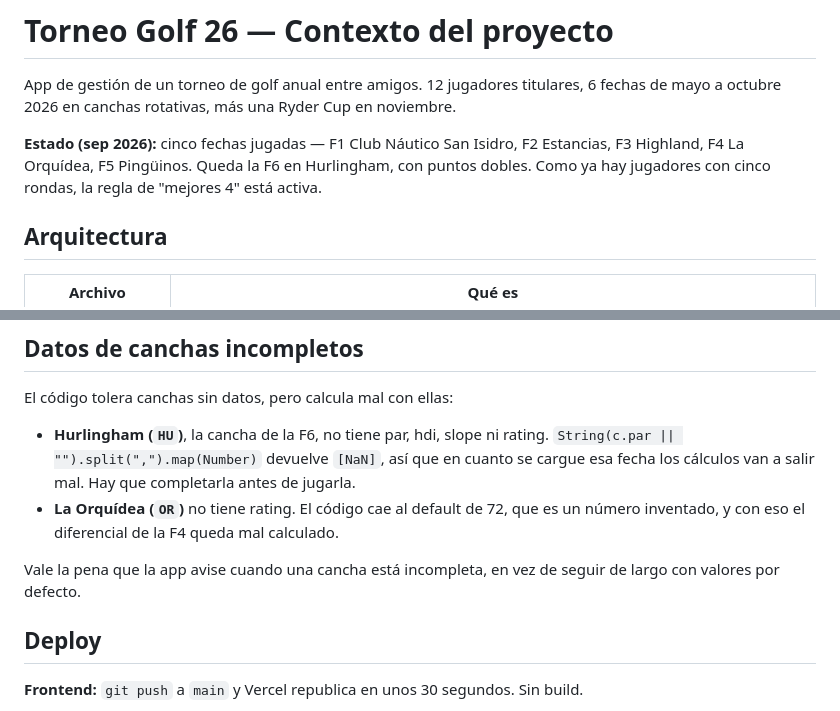
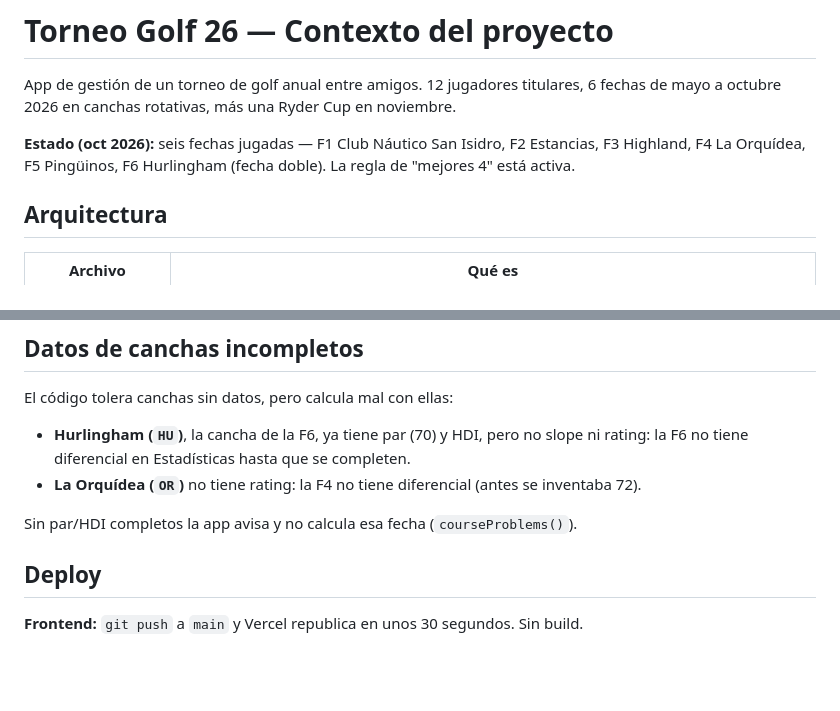
Before and after one commit to santiagomoy-create/tour-golf-26, a Markdown page: CLAUDE.md, 2 parts joined by grey strips. GitHub-like rendering; blank space fills up the shorter version.

Commit message:
CLAUDE.md: estado con la F6 jugada y canchas actualizadas
Verificado con la planilla de octubre (F1-F5 sin cambios + F6): STB Drago
164, Catalán 161, Moy 157, Garzón 143; Medal Catalán 73,75, Moy 74,00,
Drago 76,40.

Co-Authored-By: Claude Opus 5.5 <noreply@anthropic.com>
Claude-Session: https://claude.ai/code/session_01GXYhivruVvhZkpAUT2EhV8

```diff
--- a/CLAUDE.md
+++ b/CLAUDE.md
@@ -3,9 +3,9 @@
 App de gestión de un torneo de golf anual entre amigos. 12 jugadores titulares,
 6 fechas de mayo a octubre 2026 en canchas rotativas, más una Ryder Cup en noviembre.
 
-**Estado (sep 2026):** cinco fechas jugadas — F1 Club Náutico San Isidro, F2 Estancias,
-F3 Highland, F4 La Orquídea, F5 Pingüinos. Queda la F6 en Hurlingham, con puntos dobles.
-Como ya hay jugadores con cinco rondas, la regla de "mejores 4" está activa.
+**Estado (oct 2026):** seis fechas jugadas — F1 Club Náutico San Isidro, F2 Estancias,
+F3 Highland, F4 La Orquídea, F5 Pingüinos, F6 Hurlingham (fecha doble). La regla de
+"mejores 4" está activa.
 
 ## Arquitectura
 
@@ -296,14 +296,11 @@ Antes de dar por buena una modificación:
 
 El código tolera canchas sin datos, pero calcula mal con ellas:
 
-- **Hurlingham (`HU`)**, la cancha de la F6, no tiene par, hdi, slope ni rating.
-  `String(c.par || "").split(",").map(Number)` devuelve `[NaN]`, así que en cuanto se
-  cargue esa fecha los cálculos van a salir mal. Hay que completarla antes de jugarla.
-- **La Orquídea (`OR`)** no tiene rating. El código cae al default de 72, que es un
-  número inventado, y con eso el diferencial de la F4 queda mal calculado.
+- **Hurlingham (`HU`)**, la cancha de la F6, ya tiene par (70) y HDI, pero no slope ni
+  rating: la F6 no tiene diferencial en Estadísticas hasta que se completen.
+- **La Orquídea (`OR`)** no tiene rating: la F4 no tiene diferencial (antes se inventaba 72).
 
-Vale la pena que la app avise cuando una cancha está incompleta, en vez de seguir de
-largo con valores por defecto.
+Sin par/HDI completos la app avisa y no calcula esa fecha (`courseProblems()`).
 
 ## Deploy
 
```
